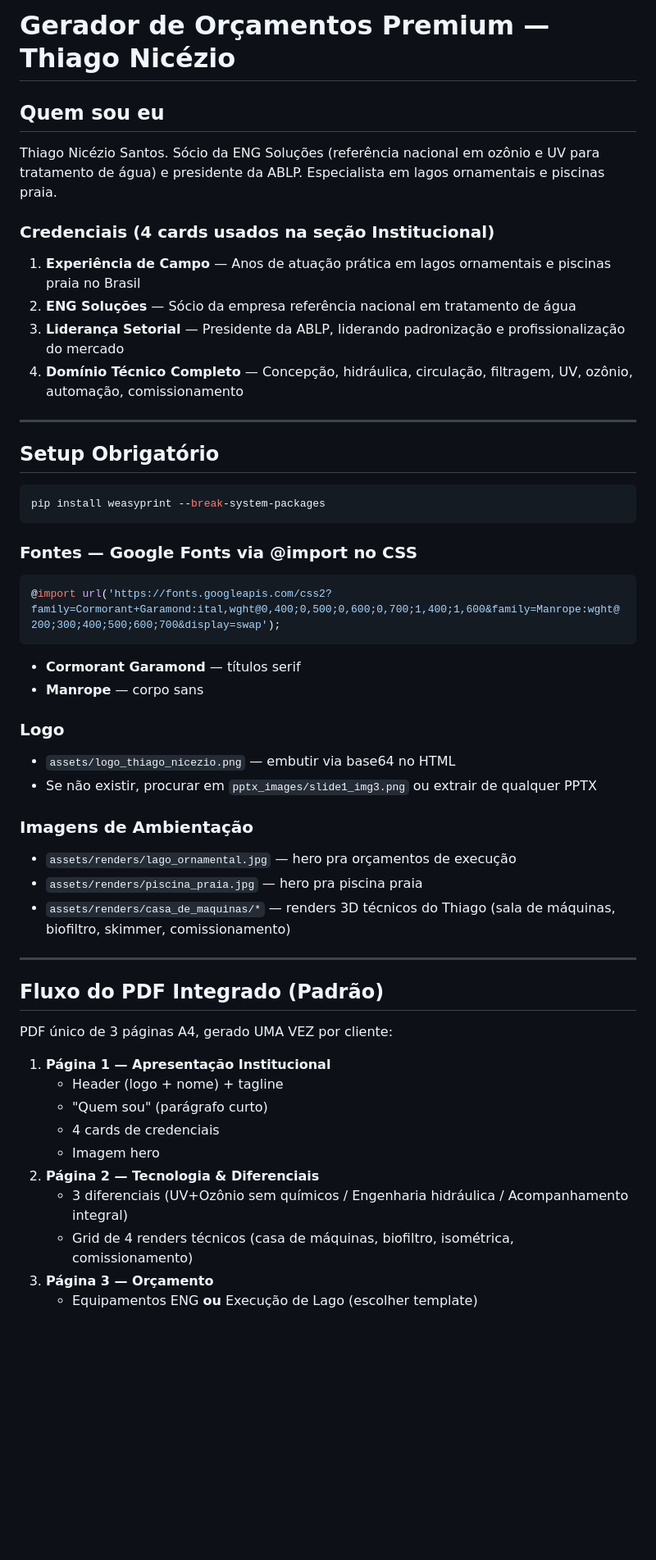
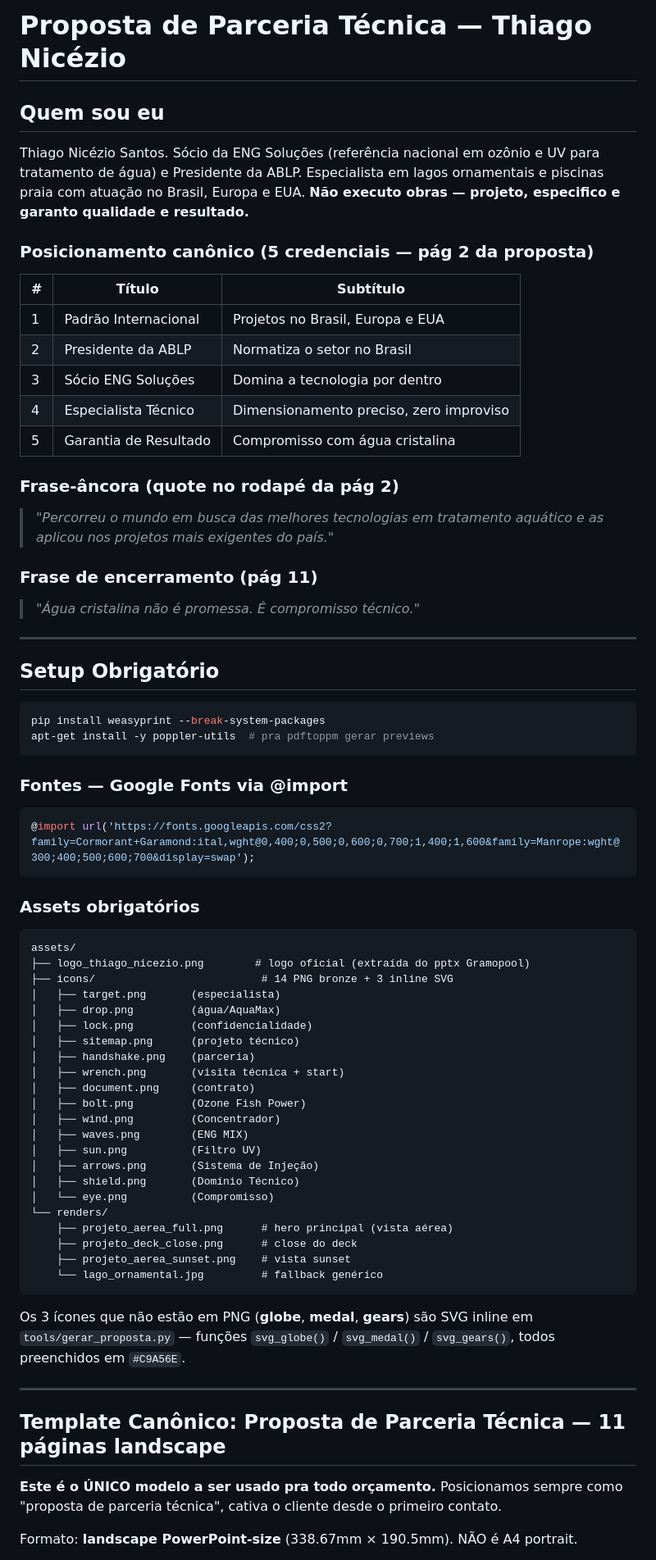
Before and after one commit to thiagonicezio22/thiagoteste, a Markdown page: CLAUDE.md, the part around one of its changes. Shown at 82% size. Drawn GitHub-style; blank space fills up the shorter version.

Commit message:
CLAUDE.md reescrito com novo padrão de Proposta de Parceria Técnica 11p landscape como canon

````diff
--- a/CLAUDE.md
+++ b/CLAUDE.md
@@ -1,14 +1,26 @@
-# Gerador de Orçamentos Premium — Thiago Nicézio
+# Proposta de Parceria Técnica — Thiago Nicézio
 
 ## Quem sou eu
 
-Thiago Nicézio Santos. Sócio da ENG Soluções (referência nacional em ozônio e UV para tratamento de água) e presidente da ABLP. Especialista em lagos ornamentais e piscinas praia.
+Thiago Nicézio Santos. Sócio da ENG Soluções (referência nacional em ozônio e UV para tratamento de água) e Presidente da ABLP. Especialista em lagos ornamentais e piscinas praia com atuação no Brasil, Europa e EUA. **Não executo obras — projeto, especifico e garanto qualidade e resultado.**
 
-### Credenciais (4 cards usados na seção Institucional)
-1. **Experiência de Campo** — Anos de atuação prática em lagos ornamentais e piscinas praia no Brasil
-2. **ENG Soluções** — Sócio da empresa referência nacional em tratamento de água
-3. **Liderança Setorial** — Presidente da ABLP, liderando padronização e profissionalização do mercado
-4. **Domínio Técnico Completo** — Concepção, hidráulica, circulação, filtragem, UV, ozônio, automação, comissionamento
+### Posicionamento canônico (5 credenciais — pág 2 da proposta)
+
+| # | Título | Subtítulo |
+|---|---|---|
+| 1 | Padrão Internacional | Projetos no Brasil, Europa e EUA |
+| 2 | Presidente da ABLP | Normatiza o setor no Brasil |
+| 3 | Sócio ENG Soluções | Domina a tecnologia por dentro |
+| 4 | Especialista Técnico | Dimensionamento preciso, zero improviso |
+| 5 | Garantia de Resultado | Compromisso com água cristalina |
+
+### Frase-âncora (quote no rodapé da pág 2)
+
+> *"Percorreu o mundo em busca das melhores tecnologias em tratamento aquático e as aplicou nos projetos mais exigentes do país."*
+
+### Frase de encerramento (pág 11)
+
+> *"Água cristalina não é promessa. É compromisso técnico."*
 
 ---
 
@@ -16,38 +28,48 @@ Thiago Nicézio Santos. Sócio da ENG Soluções (referência nacional em ozôni
 
 ```bash
 pip install weasyprint --break-system-packages
+apt-get install -y poppler-utils  # pra pdftoppm gerar previews
 ```
 
-### Fontes — Google Fonts via @import no CSS
+### Fontes — Google Fonts via @import
 ```css
-@import url('https://fonts.googleapis.com/css2?family=Cormorant+Garamond:ital,wght@0,400;0,500;0,600;0,700;1,400;1,600&family=Manrope:wght@200;300;400;500;600;700&display=swap');
+@import url('https://fonts.googleapis.com/css2?family=Cormorant+Garamond:ital,wght@0,400;0,500;0,600;0,700;1,400;1,600&family=Manrope:wght@300;400;500;600;700&display=swap');
 ```
-- **Cormorant Garamond** — títulos serif
-- **Manrope** — corpo sans
 
-### Logo
-- `assets/logo_thiago_nicezio.png` — embutir via base64 no HTML
-- Se não existir, procurar em `pptx_images/slide1_img3.png` ou extrair de qualquer PPTX
+### Assets obrigatórios
 
-### Imagens de Ambientação
-- `assets/renders/lago_ornamental.jpg` — hero pra orçamentos de execução
-- `assets/renders/piscina_praia.jpg` — hero pra piscina praia
-- `assets/renders/casa_de_maquinas/*` — renders 3D técnicos do Thiago (sala de máquinas, biofiltro, skimmer, comissionamento)
+```
+assets/
+├── logo_thiago_nicezio.png        # logo oficial (extraída do pptx Gramopool)
+├── icons/                          # 14 PNG bronze + 3 inline SVG
+│   ├── target.png       (especialista)
+│   ├── drop.png         (água/AquaMax)
+│   ├── lock.png         (confidencialidade)
+│   ├── sitemap.png      (projeto técnico)
+│   ├── handshake.png    (parceria)
+│   ├── wrench.png       (visita técnica + start)
+│   ├── document.png     (contrato)
+│   ├── bolt.png         (Ozone Fish Power)
+│   ├── wind.png         (Concentrador)
+│   ├── waves.png        (ENG MIX)
+│   ├── sun.png          (Filtro UV)
+│   ├── arrows.png       (Sistema de Injeção)
+│   ├── shield.png       (Domínio Técnico)
+│   └── eye.png          (Compromisso)
+└── renders/
+    ├── projeto_aerea_full.png      # hero principal (vista aérea)
+    ├── projeto_deck_close.png      # close do deck
+    ├── projeto_aerea_sunset.png    # vista sunset
+    └── lago_ornamental.jpg         # fallback genérico
+```
+
+Os 3 ícones que não estão em PNG (**globe**, **medal**, **gears**) são SVG inline em `tools/gerar_proposta.py` — funções `svg_globe()` / `svg_medal()` / `svg_gears()`, todos preenchidos em `#C9A56E`.
 
 ---
 
-## Fluxo do PDF Integrado (Padrão)
+## Template Canônico: Proposta de Parceria Técnica — 11 páginas landscape
 
-PDF único de 3 páginas A4, gerado UMA VEZ por cliente:
+**Este é o ÚNICO modelo a ser usado pra todo orçamento.** Posicionamos sempre como "proposta de parceria técnica", cativa o cliente desde o primeiro contato.
 
-1. **Página 1 — Apresentação Institucional**
-   - Header (logo + nome) + tagline
-   - "Quem sou" (parágrafo curto)
-   - 4 cards de credenciais
-   - Imagem hero
-2. **Página 2 — Tecnologia & Diferenciais**
-   - 3 diferenciais (UV+Ozônio sem químicos / Engenharia hidráulica / Acompanhamento integral)
-   - Grid de 4 renders técnicos (casa de máquinas, biofiltro, isométrica, comissionamento)
-3. **Página 3 — Orçamento**
-   - Equipamentos ENG **ou** Execução de Lago (escolher template)
+Formato: **landscape PowerPoint-size** (338.67mm × 190.5mm). NÃO é A4 portrait.
 
````
Also changed, not shown: other parts of CLAUDE.md (+165 -331 lines).
